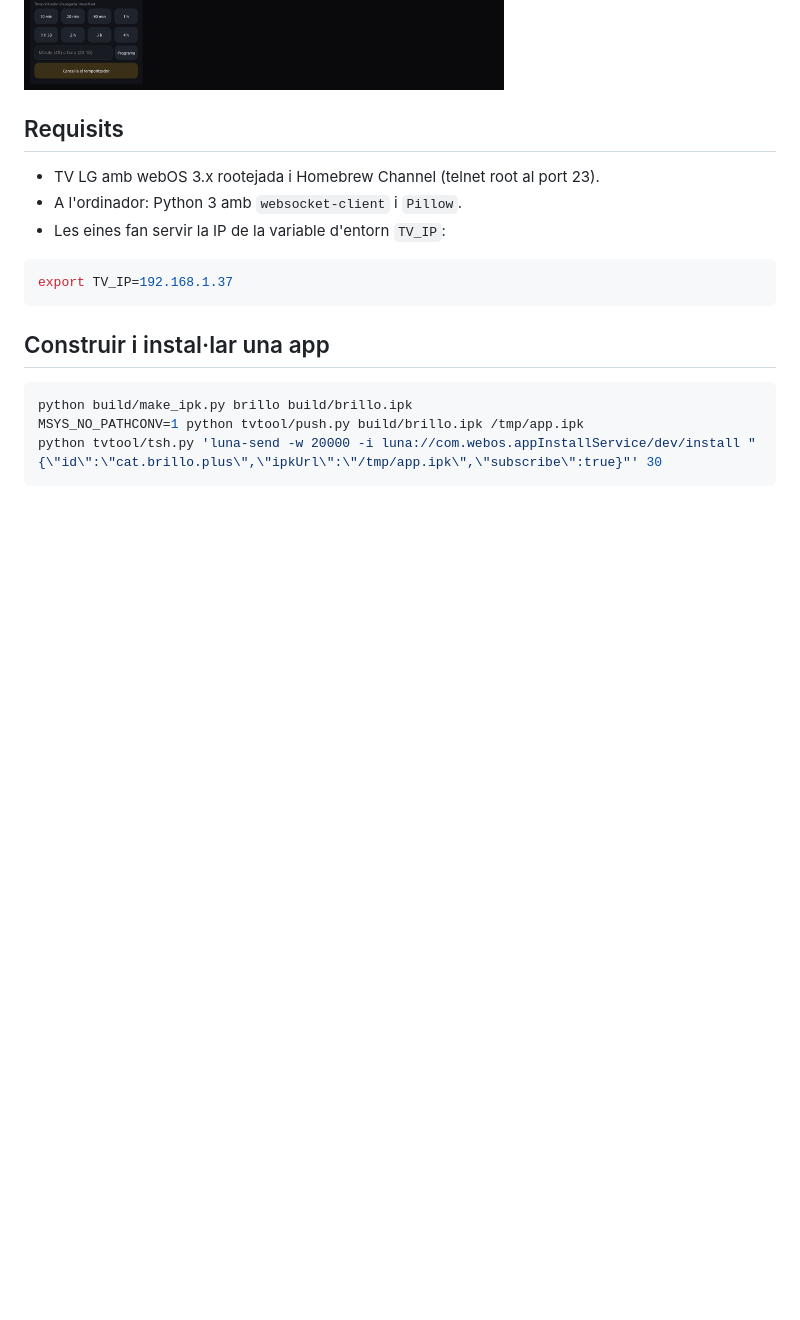
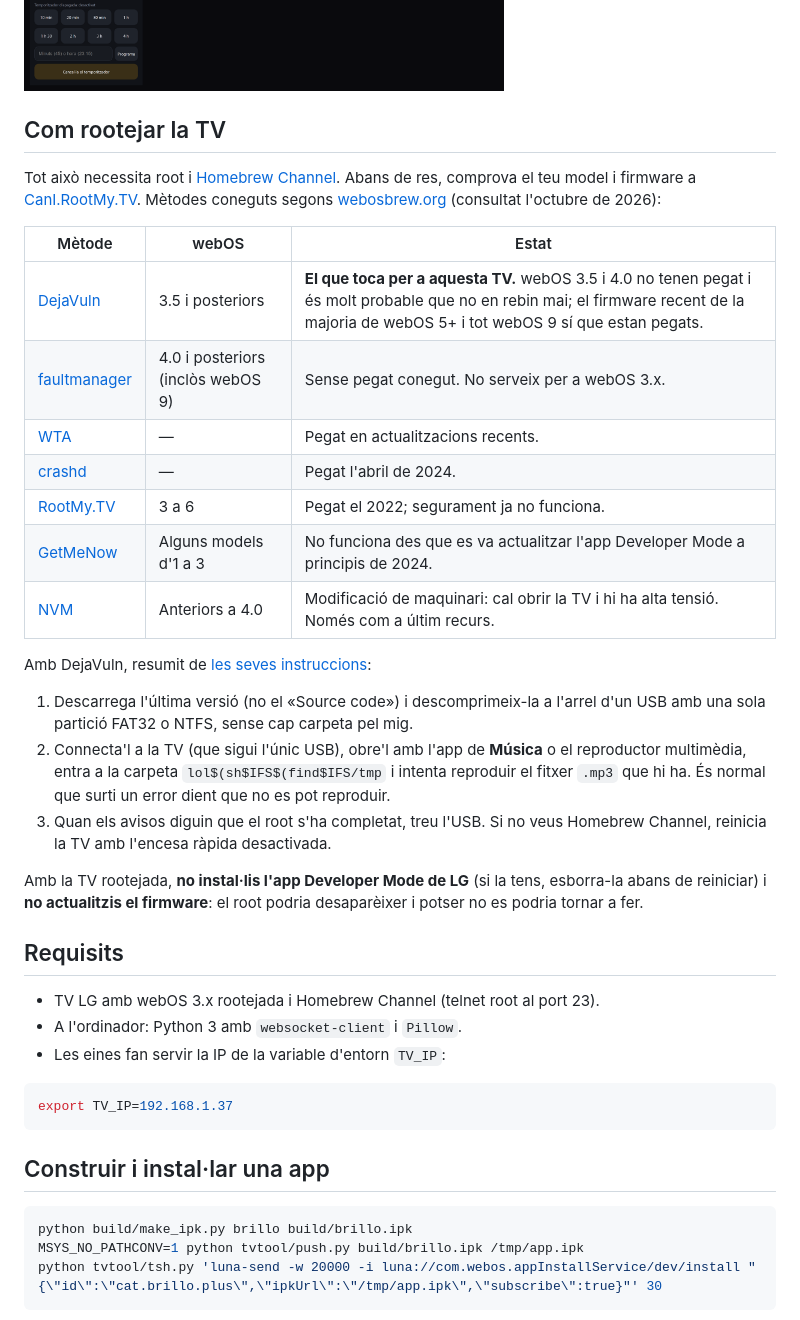
Before and after one commit to marksherano/tv-lg-uj620v, a Markdown page: README.md, the part around the change. Rendered like a GitHub page; blank space fills up the shorter version.

```diff
--- a/README.md
+++ b/README.md
@@ -31,6 +31,35 @@ Apps i eines casolanes per a una **LG 49UJ620V** (2017, webOS 3.9) rootejada amb
 ![Jellyfin Lite — biblioteca de pel·lícules](docs/jellyfin.jpg)
 
 <img src="docs/mobil.png" alt="Comandament web al mòbil: comandament amb l'avís del teclat, Envia a la TV, Estadístiques i Estat de la TV" width="830">
+
+## Com rootejar la TV
+
+Tot això necessita root i [Homebrew Channel](https://github.com/webosbrew/webos-homebrew-channel).
+Abans de res, comprova el teu model i firmware a [CanI.RootMy.TV](https://cani.rootmy.tv). Mètodes coneguts
+segons [webosbrew.org](https://www.webosbrew.org/rooting/) (consultat l'octubre de 2026):
+
+| Mètode | webOS | Estat |
+|---|---|---|
+| [DejaVuln](https://github.com/throwaway96/dejavuln-autoroot) | 3.5 i posteriors | **El que toca per a aquesta TV.** webOS 3.5 i 4.0 no tenen pegat i és molt probable que no en rebin mai; el firmware recent de la majoria de webOS 5+ i tot webOS 9 sí que estan pegats. |
+| [faultmanager](https://github.com/throwaway96/faultmanager-autoroot) | 4.0 i posteriors (inclòs webOS 9) | Sense pegat conegut. No serveix per a webOS 3.x. |
+| [WTA](https://www.webosbrew.org/rooting/wta) | — | Pegat en actualitzacions recents. |
+| [crashd](https://gist.github.com/throwaway96/e811b0f7cc2a705a5a476a8dfa45e09f) | — | Pegat l'abril de 2024. |
+| [RootMy.TV](https://rootmy.tv) | 3 a 6 | Pegat el 2022; segurament ja no funciona. |
+| [GetMeNow](https://www.webosbrew.org/rooting/getmenow) | Alguns models d'1 a 3 | No funciona des que es va actualitzar l'app Developer Mode a principis de 2024. |
+| [NVM](https://gist.github.com/throwaway96/827ff726981cc2cbc46a22a2ad7337a1) | Anteriors a 4.0 | Modificació de maquinari: cal obrir la TV i hi ha alta tensió. Només com a últim recurs. |
+
+Amb DejaVuln, resumit de [les seves instruccions](https://github.com/throwaway96/dejavuln-autoroot#instructions):
+
+1. Descarrega l'última versió (no el «Source code») i descomprimeix-la a l'arrel d'un USB amb una
+   sola partició FAT32 o NTFS, sense cap carpeta pel mig.
+2. Connecta'l a la TV (que sigui l'únic USB), obre'l amb l'app de **Música** o el reproductor
+   multimèdia, entra a la carpeta `lol$(sh$IFS$(find$IFS/tmp` i intenta reproduir el fitxer `.mp3`
+   que hi ha. És normal que surti un error dient que no es pot reproduir.
+3. Quan els avisos diguin que el root s'ha completat, treu l'USB. Si no veus Homebrew Channel,
+   reinicia la TV amb l'encesa ràpida desactivada.
+
+Amb la TV rootejada, **no instal·lis l'app Developer Mode de LG** (si la tens, esborra-la abans de
+reiniciar) i **no actualitzis el firmware**: el root podria desaparèixer i potser no es podria tornar a fer.
 
 ## Requisits
 
```
Also changed, not shown: README.es.md (+29 -0 lines).
